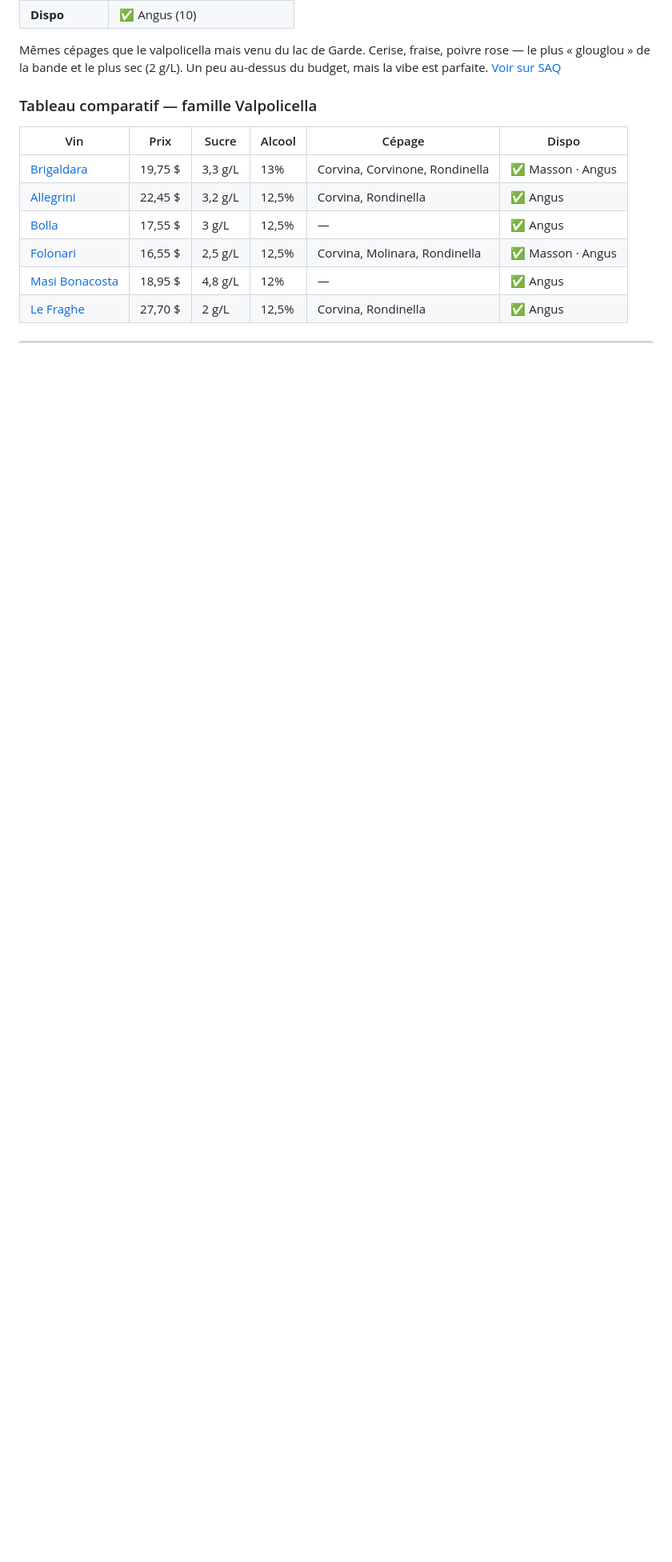
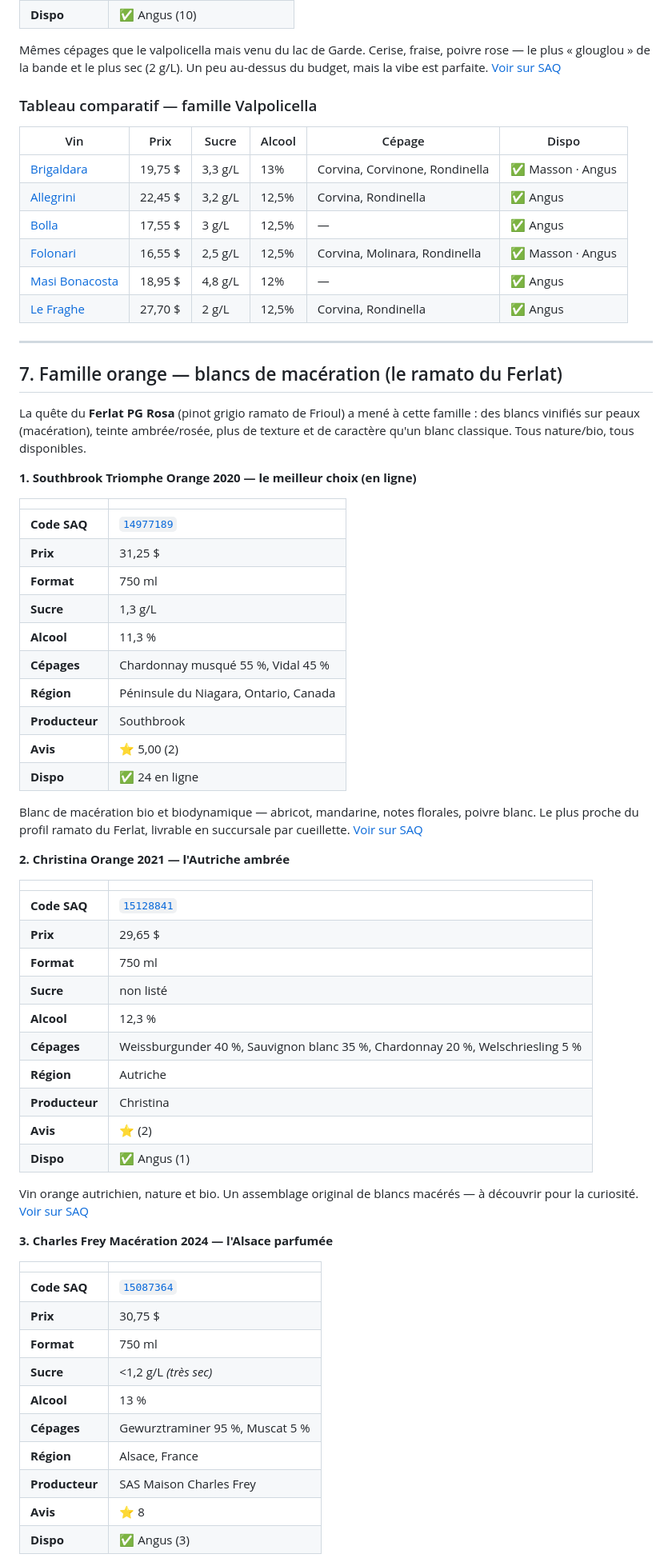
Before and after one commit to JD-RD/expo, a Markdown page: bundles/vins/index.md, the part around one of its changes. Shown at 80% size. Rendered like a GitHub page; blank space fills up the shorter version.

Commit message:
Cave: nouvelle section famille orange (blancs de macération) — Southbrook, Christina, Charles Frey

```diff
--- a/bundles/vins/index.md
+++ b/bundles/vins/index.md
@@ -231,3 +231,56 @@ Mêmes cépages que le valpolicella mais venu du lac de Garde. Cerise, fraise, p
 
 ---
 
+## 7. Famille orange — blancs de macération (le ramato du Ferlat)
+
+La quête du **Ferlat PG Rosa** (pinot grigio ramato de Frioul) a mené à cette famille : des blancs vinifiés sur peaux (macération), teinte ambrée/rosée, plus de texture et de caractère qu'un blanc classique. Tous nature/bio, tous disponibles.
+
+**1. Southbrook Triomphe Orange 2020 — le meilleur choix (en ligne)**
+
+| | |
+|---|---|
+| **Code SAQ** | [`14977189`](https://www.saq.com/fr/14977189) |
+| **Prix** | 31,25 $ |
+| **Format** | 750 ml |
+| **Sucre** | 1,3 g/L |
+| **Alcool** | 11,3 % |
+| **Cépages** | Chardonnay musqué 55 %, Vidal 45 % |
+| **Région** | Péninsule du Niagara, Ontario, Canada |
+| **Producteur** | Southbrook |
+| **Avis** | ⭐ 5,00 (2) |
+| **Dispo** | ✅ 24 en ligne |
+
+Blanc de macération bio et biodynamique — abricot, mandarine, notes florales, poivre blanc. Le plus proche du profil ramato du Ferlat, livrable en succursale par cueillette. [Voir sur SAQ](https://www.saq.com/fr/14977189)
+
+**2. Christina Orange 2021 — l'Autriche ambrée**
+
+| | |
+|---|---|
+| **Code SAQ** | [`15128841`](https://www.saq.com/fr/15128841) |
+| **Prix** | 29,65 $ |
+| **Format** | 750 ml |
+| **Sucre** | non listé |
+| **Alcool** | 12,3 % |
+| **Cépages** | Weissburgunder 40 %, Sauvignon blanc 35 %, Chardonnay 20 %, Welschriesling 5 % |
+| **Région** | Autriche |
+| **Producteur** | Christina |
+| **Avis** | ⭐ (2) |
+| **Dispo** | ✅ Angus (1) |
+
+Vin orange autrichien, nature et bio. Un assemblage original de blancs macérés — à découvrir pour la curiosité. [Voir sur SAQ](https://www.saq.com/fr/15128841)
+
+**3. Charles Frey Macération 2024 — l'Alsace parfumée**
+
+| | |
+|---|---|
+| **Code SAQ** | [`15087364`](https://www.saq.com/fr/15087364) |
+| **Prix** | 30,75 $ |
+| **Format** | 750 ml |
+| **Sucre** | <1,2 g/L *(très sec)* |
+| **Alcool** | 13 % |
+| **Cépages** | Gewurztraminer 95 %, Muscat 5 % |
+| **Région** | Alsace, France |
+| **Producteur** | SAS Maison Charles Frey |
+| **Avis** | ⭐ 8 |
+| **Dispo** | ✅ Angus (3) |
+
```
Also changed, not shown: other parts of bundles/vins/index.md (+13 -1 lines).
